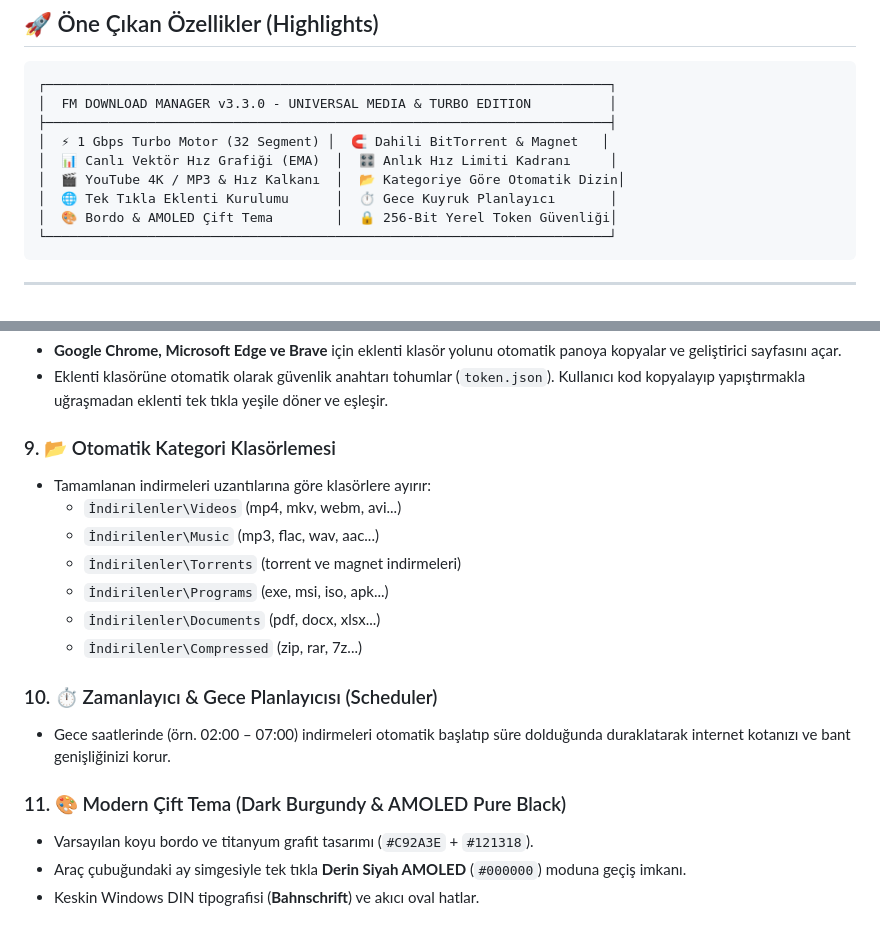
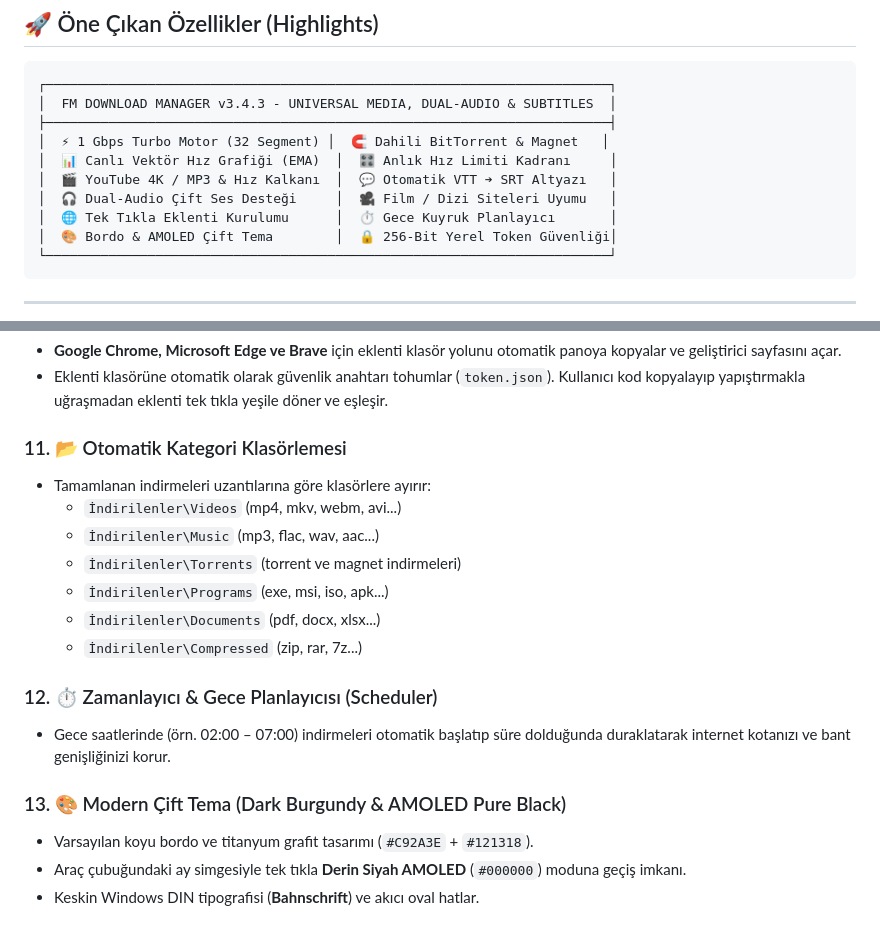
Before and after one commit to Ferdi-krbk/fm-download-manager, a Markdown page: README.md, 2 parts joined by grey strips. Rendered like a GitHub page.

````diff
--- a/README.md
+++ b/README.md
@@ -67,11 +67,12 @@
 
 ```
 ┌────────────────────────────────────────────────────────────────────────┐
-│  FM DOWNLOAD MANAGER v3.3.0 - UNIVERSAL MEDIA & TURBO EDITION          │
+│  FM DOWNLOAD MANAGER v3.4.3 - UNIVERSAL MEDIA, DUAL-AUDIO & SUBTITLES  │
 ├────────────────────────────────────────────────────────────────────────┤
 │  ⚡ 1 Gbps Turbo Motor (32 Segment) │  🧲 Dahili BitTorrent & Magnet   │
 │  📊 Canlı Vektör Hız Grafiği (EMA)  │  🎛️ Anlık Hız Limiti Kadranı     │
-│  🎬 YouTube 4K / MP3 & Hız Kalkanı  │  📂 Kategoriye Göre Otomatik Dizin│
+│  🎬 YouTube 4K / MP3 & Hız Kalkanı  │  💬 Otomatik VTT ➔ SRT Altyazı   │
+│  🎧 Dual-Audio Çift Ses Desteği     │  🎥 Film / Dizi Siteleri Uyumu   │
 │  🌐 Tek Tıkla Eklenti Kurulumu      │  ⏱️ Gece Kuyruk Planlayıcı       │
 │  🎨 Bordo & AMOLED Çift Tema        │  🔒 256-Bit Yerel Token Güvenliği│
 └────────────────────────────────────────────────────────────────────────┘
@@ -116,7 +144,7 @@
 * **Google Chrome, Microsoft Edge ve Brave** için eklenti klasör yolunu otomatik panoya kopyalar ve geliştirici sayfasını açar.
 * Eklenti klasörüne otomatik olarak güvenlik anahtarı tohumlar (`token.json`). Kullanıcı kod kopyalayıp yapıştırmakla uğraşmadan eklenti tek tıkla yeşile döner ve eşleşir.
 
-### 9. 📂 Otomatik Kategori Klasörlemesi
+### 11. 📂 Otomatik Kategori Klasörlemesi
 * Tamamlanan indirmeleri uzantılarına göre klasörlere ayırır:
   * `İndirilenler\Videos` (mp4, mkv, webm, avi...)
   * `İndirilenler\Music` (mp3, flac, wav, aac...)
@@ -125,10 +153,10 @@
   * `İndirilenler\Documents` (pdf, docx, xlsx...)
   * `İndirilenler\Compressed` (zip, rar, 7z...)
 
-### 10. ⏱️ Zamanlayıcı & Gece Planlayıcısı (Scheduler)
+### 12. ⏱️ Zamanlayıcı & Gece Planlayıcısı (Scheduler)
 * Gece saatlerinde (örn. 02:00 – 07:00) indirmeleri otomatik başlatıp süre dolduğunda duraklatarak internet kotanızı ve bant genişliğinizi korur.
 
-### 11. 🎨 Modern Çift Tema (Dark Burgundy & AMOLED Pure Black)
+### 13. 🎨 Modern Çift Tema (Dark Burgundy & AMOLED Pure Black)
 * Varsayılan koyu bordo ve titanyum grafit tasarımı (`#C92A3E` + `#121318`).
 * Araç çubuğundaki ay simgesiyle tek tıkla **Derin Siyah AMOLED** (`#000000`) moduna geçiş imkanı.
 * Keskin Windows DIN tipografisi (**Bahnschrift**) ve akıcı oval hatlar.
````
Also changed, not shown: other parts of README.md (+38 -11 lines), README.tr.md (+33 -7 lines).
